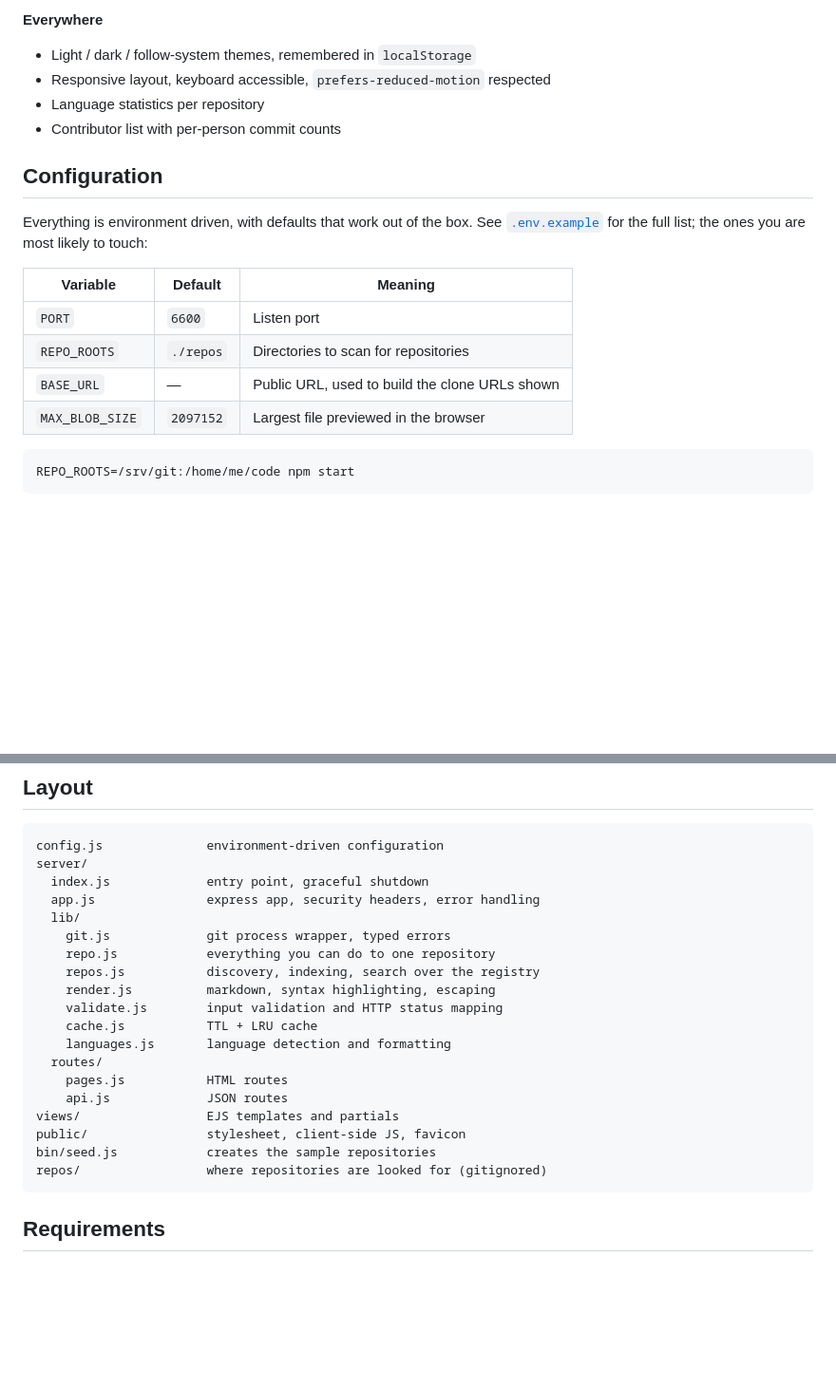
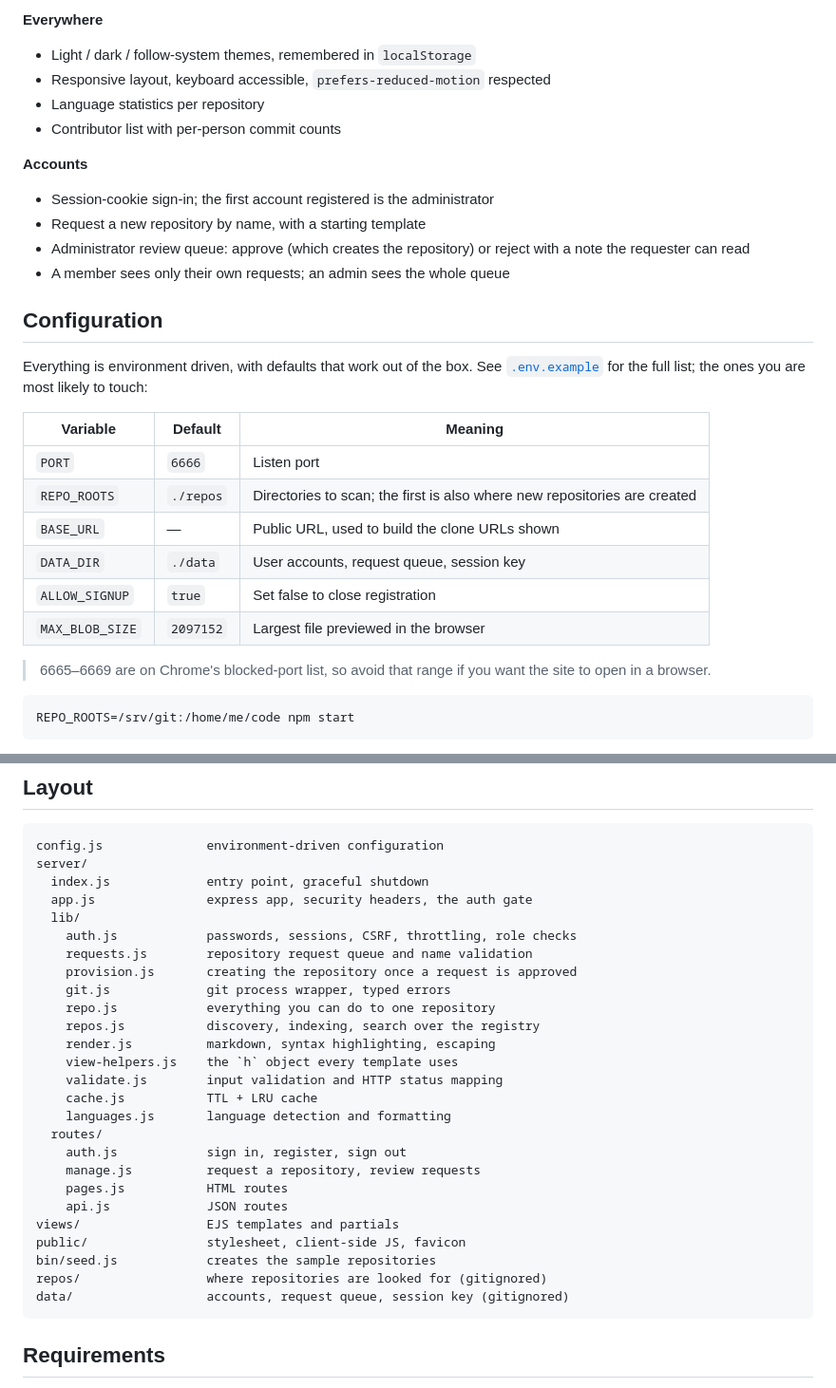
Before and after one commit to Alex20140202/CCBGit, a Markdown page: README.md, 2 parts joined by grey strips. Shown at 95% size. Drawn GitHub-style; blank space fills up the shorter version.

````diff
--- a/README.md
+++ b/README.md
@@ -58,6 +103,14 @@ npm start        # http://localhost:6600
 - Language statistics per repository
 - Contributor list with per-person commit counts
 
+**Accounts**
+
+- Session-cookie sign-in; the first account registered is the administrator
+- Request a new repository by name, with a starting template
+- Administrator review queue: approve (which creates the repository) or reject
+  with a note the requester can read
+- A member sees only their own requests; an admin sees the whole queue
+
 ## Configuration
 
 Everything is environment driven, with defaults that work out of the box. See
@@ -66,10 +119,15 @@ to touch:
 
 | Variable    | Default        | Meaning                                       |
 | ----------- | -------------- | --------------------------------------------- |
-| `PORT`      | `6600`         | Listen port                                    |
-| `REPO_ROOTS`| `./repos`      | Directories to scan for repositories           |
+| `PORT`      | `6666`         | Listen port                                    |
+| `REPO_ROOTS`| `./repos`      | Directories to scan; the first is also where new repositories are created |
 | `BASE_URL`  | —              | Public URL, used to build the clone URLs shown |
+| `DATA_DIR`  | `./data`       | User accounts, request queue, session key      |
+| `ALLOW_SIGNUP` | `true`      | Set false to close registration                 |
 | `MAX_BLOB_SIZE` | `2097152`  | Largest file previewed in the browser          |
+
+> 6665–6669 are on Chrome's blocked-port list, so avoid that range if you want
+> the site to open in a browser.
 
 ```bash
 REPO_ROOTS=/srv/git:/home/me/code npm start
@@ -159,22 +255,29 @@ npm test
 config.js              environment-driven configuration
 server/
   index.js             entry point, graceful shutdown
-  app.js               express app, security headers, error handling
+  app.js               express app, security headers, the auth gate
   lib/
+    auth.js            passwords, sessions, CSRF, throttling, role checks
+    requests.js        repository request queue and name validation
+    provision.js       creating the repository once a request is approved
     git.js             git process wrapper, typed errors
     repo.js            everything you can do to one repository
     repos.js           discovery, indexing, search over the registry
     render.js          markdown, syntax highlighting, escaping
+    view-helpers.js    the `h` object every template uses
     validate.js        input validation and HTTP status mapping
     cache.js           TTL + LRU cache
     languages.js       language detection and formatting
   routes/
+    auth.js            sign in, register, sign out
+    manage.js          request a repository, review requests
     pages.js           HTML routes
     api.js             JSON routes
 views/                 EJS templates and partials
 public/                stylesheet, client-side JS, favicon
 bin/seed.js            creates the sample repositories
 repos/                 where repositories are looked for (gitignored)
+data/                  accounts, request queue, session key (gitignored)
 ```
 
 ## Requirements
````
Also changed, not shown: other parts of README.md (+89 -6 lines).
